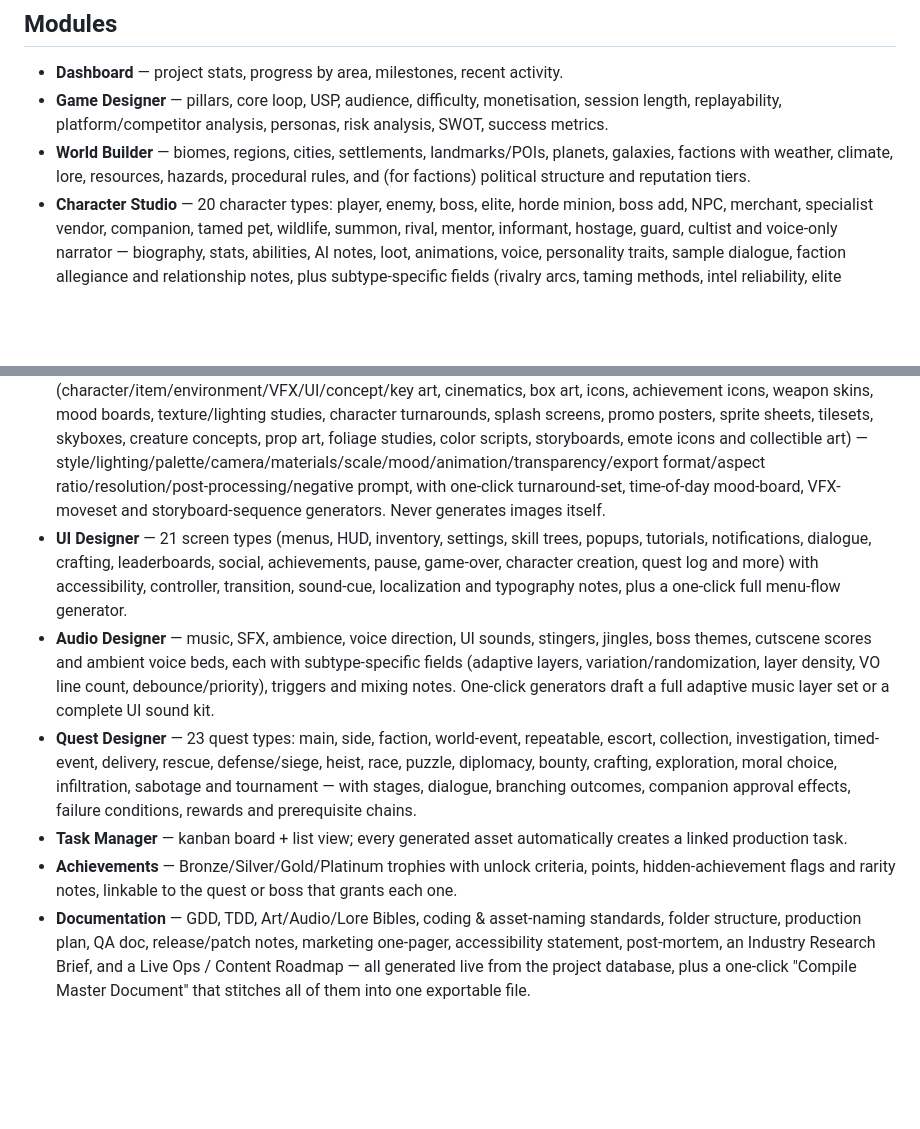
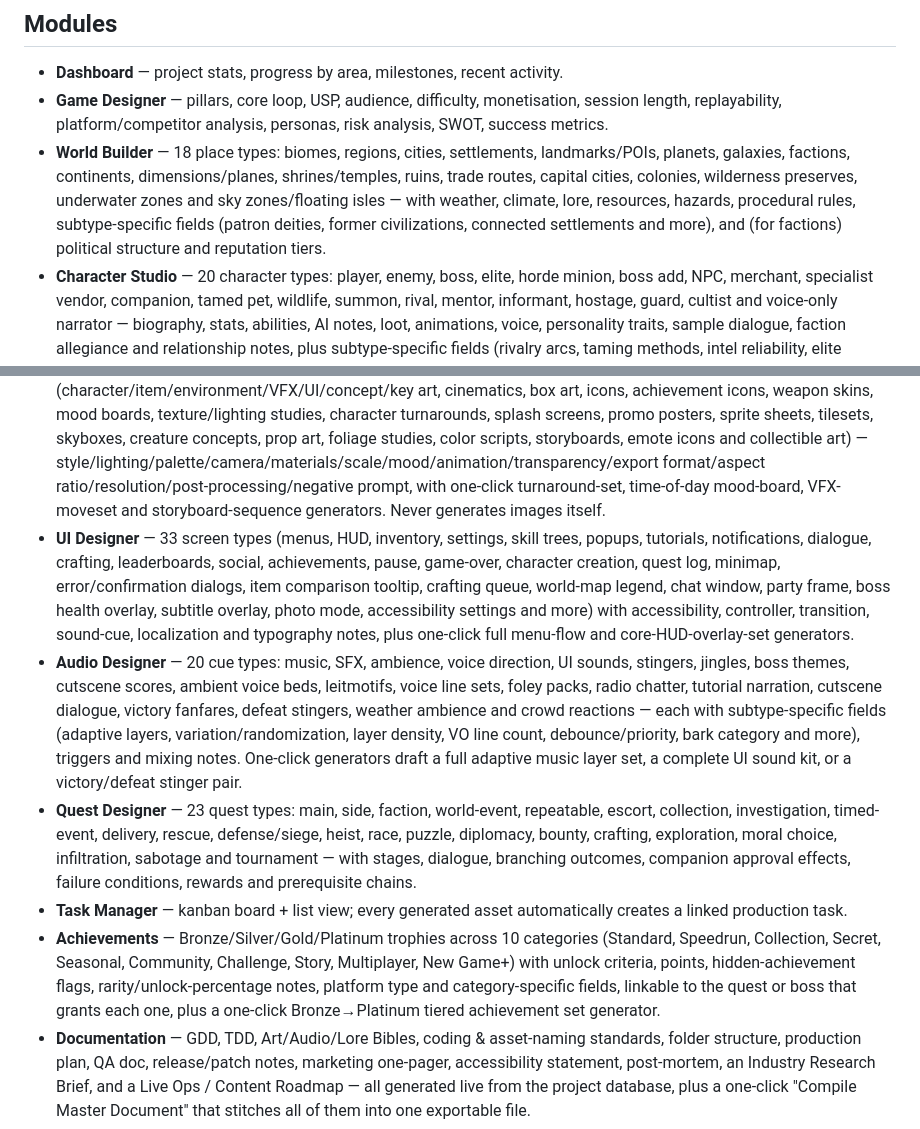
Before and after one commit to f2456hhchv-bit/Gameforge, a Markdown page: README.md, 2 parts joined by grey strips. Drawn GitHub-style; blank space fills up the shorter version.

Commit message:
Update README with round-2 (World Builder/Audio/UI/Achievements) depth counts

```diff
--- a/README.md
+++ b/README.md
@@ -16,17 +16,17 @@ Then open `http://localhost:8080/index.html`. Note: opening `index.html` directl
 
 - **Dashboard** — project stats, progress by area, milestones, recent activity.
 - **Game Designer** — pillars, core loop, USP, audience, difficulty, monetisation, session length, replayability, platform/competitor analysis, personas, risk analysis, SWOT, success metrics.
-- **World Builder** — biomes, regions, cities, settlements, landmarks/POIs, planets, galaxies, factions with weather, climate, lore, resources, hazards, procedural rules, and (for factions) political structure and reputation tiers.
+- **World Builder** — 18 place types: biomes, regions, cities, settlements, landmarks/POIs, planets, galaxies, factions, continents, dimensions/planes, shrines/temples, ruins, trade routes, capital cities, colonies, wilderness preserves, underwater zones and sky zones/floating isles — with weather, climate, lore, resources, hazards, procedural rules, subtype-specific fields (patron deities, former civilizations, connected settlements and more), and (for factions) political structure and reputation tiers.
 - **Character Studio** — 20 character types: player, enemy, boss, elite, horde minion, boss add, NPC, merchant, specialist vendor, companion, tamed pet, wildlife, summon, rival, mentor, informant, hostage, guard, cultist and voice-only narrator — biography, stats, abilities, AI notes, loot, animations, voice, personality traits, sample dialogue, faction allegiance and relationship notes, plus subtype-specific fields (rivalry arcs, taming methods, intel reliability, elite modifiers and more).
 - **Item Studio** — 20 item types: weapons, armour, accessories, consumables, materials, quest items, currencies, mounts, cosmetics/skins, blueprints, relics/artifacts, throwables, ammunition, tools, gems/runes, deployables, recipes, banners/trophies, transports and containers — rarity, stats, affixes, upgrade trees, item sets, socket slots, durability and recipe unlocks.
 - **Combat Designer** — 28 entry types: abilities, status effects, damage types, AI behaviour trees, boss mechanics, attack patterns, wave/spawn systems, difficulty scaling, combo strings, parry/counter windows, environmental hazards, stealth takedowns, mount/vehicle combat, ultimates, passive traits, auras, channel abilities, dodge/block mechanics, execute finishers, elemental reactions, terrain interactions, weapon-switch combos, team combos, enrage timers, adds management and chain reactions.
 - **Level Designer** — 13 level types: tutorial, boss arena, hub, vertical slice, stealth, escort, horde survival, racing track, social hub, dungeon crawl, open-world region, linear corridor and PvP arena — each with rooms, objectives, events, secrets, puzzles, checkpoints, reward placement, navigation, pacing curve, difficulty spikes, backtrack shortcuts and subtype-specific fields (boss links, track hazards, spawn points and more).
 - **Art Director** — production-ready image-AI prompts across 28 asset types (character/item/environment/VFX/UI/concept/key art, cinematics, box art, icons, achievement icons, weapon skins, mood boards, texture/lighting studies, character turnarounds, splash screens, promo posters, sprite sheets, tilesets, skyboxes, creature concepts, prop art, foliage studies, color scripts, storyboards, emote icons and collectible art) — style/lighting/palette/camera/materials/scale/mood/animation/transparency/export format/aspect ratio/resolution/post-processing/negative prompt, with one-click turnaround-set, time-of-day mood-board, VFX-moveset and storyboard-sequence generators. Never generates images itself.
-- **UI Designer** — 21 screen types (menus, HUD, inventory, settings, skill trees, popups, tutorials, notifications, dialogue, crafting, leaderboards, social, achievements, pause, game-over, character creation, quest log and more) with accessibility, controller, transition, sound-cue, localization and typography notes, plus a one-click full menu-flow generator.
-- **Audio Designer** — music, SFX, ambience, voice direction, UI sounds, stingers, jingles, boss themes, cutscene scores and ambient voice beds, each with subtype-specific fields (adaptive layers, variation/randomization, layer density, VO line count, debounce/priority), triggers and mixing notes. One-click generators draft a full adaptive music layer set or a complete UI sound kit.
+- **UI Designer** — 33 screen types (menus, HUD, inventory, settings, skill trees, popups, tutorials, notifications, dialogue, crafting, leaderboards, social, achievements, pause, game-over, character creation, quest log, minimap, error/confirmation dialogs, item comparison tooltip, crafting queue, world-map legend, chat window, party frame, boss health overlay, subtitle overlay, photo mode, accessibility settings and more) with accessibility, controller, transition, sound-cue, localization and typography notes, plus one-click full menu-flow and core-HUD-overlay-set generators.
+- **Audio Designer** — 20 cue types: music, SFX, ambience, voice direction, UI sounds, stingers, jingles, boss themes, cutscene scores, ambient voice beds, leitmotifs, voice line sets, foley packs, radio chatter, tutorial narration, cutscene dialogue, victory fanfares, defeat stingers, weather ambience and crowd reactions — each with subtype-specific fields (adaptive layers, variation/randomization, layer density, VO line count, debounce/priority, bark category and more), triggers and mixing notes. One-click generators draft a full adaptive music layer set, a complete UI sound kit, or a victory/defeat stinger pair.
 - **Quest Designer** — 23 quest types: main, side, faction, world-event, repeatable, escort, collection, investigation, timed-event, delivery, rescue, defense/siege, heist, race, puzzle, diplomacy, bounty, crafting, exploration, moral choice, infiltration, sabotage and tournament — with stages, dialogue, branching outcomes, companion approval effects, failure conditions, rewards and prerequisite chains.
 - **Task Manager** — kanban board + list view; every generated asset automatically creates a linked production task.
-- **Achievements** — Bronze/Silver/Gold/Platinum trophies with unlock criteria, points, hidden-achievement flags and rarity notes, linkable to the quest or boss that grants each one.
+- **Achievements** — Bronze/Silver/Gold/Platinum trophies across 10 categories (Standard, Speedrun, Collection, Secret, Seasonal, Community, Challenge, Story, Multiplayer, New Game+) with unlock criteria, points, hidden-achievement flags, rarity/unlock-percentage notes, platform type and category-specific fields, linkable to the quest or boss that grants each one, plus a one-click Bronze→Platinum tiered achievement set generator.
 - **Documentation** — GDD, TDD, Art/Audio/Lore Bibles, coding & asset-naming standards, folder structure, production plan, QA doc, release/patch notes, marketing one-pager, accessibility statement, post-mortem, an Industry Research Brief, and a Live Ops / Content Roadmap — all generated live from the project database, plus a one-click "Compile Master Document" that stitches all of them into one exportable file.
 - **Relationship Graph** — every entity in the project as a node, every reference as an edge, laid out with a real force-directed algorithm — pan/zoom/drag, click a node to jump to it.
 - **AI Assistant** — a persistent chat panel (local, deterministic command parser — no external LLM) that can generate content in bulk, balance enemies, draft quests, tune progression, and rewrite lore on request.
```
